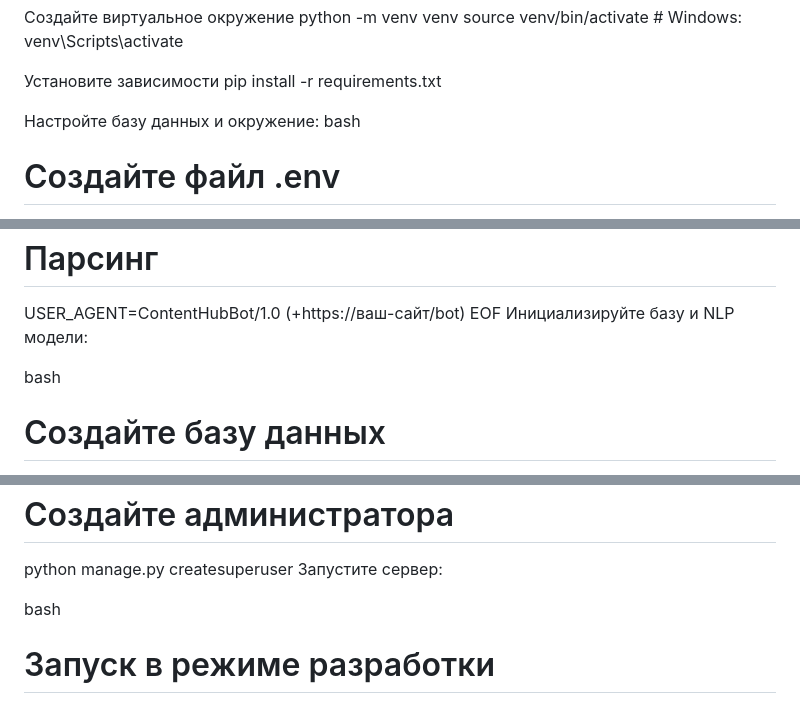
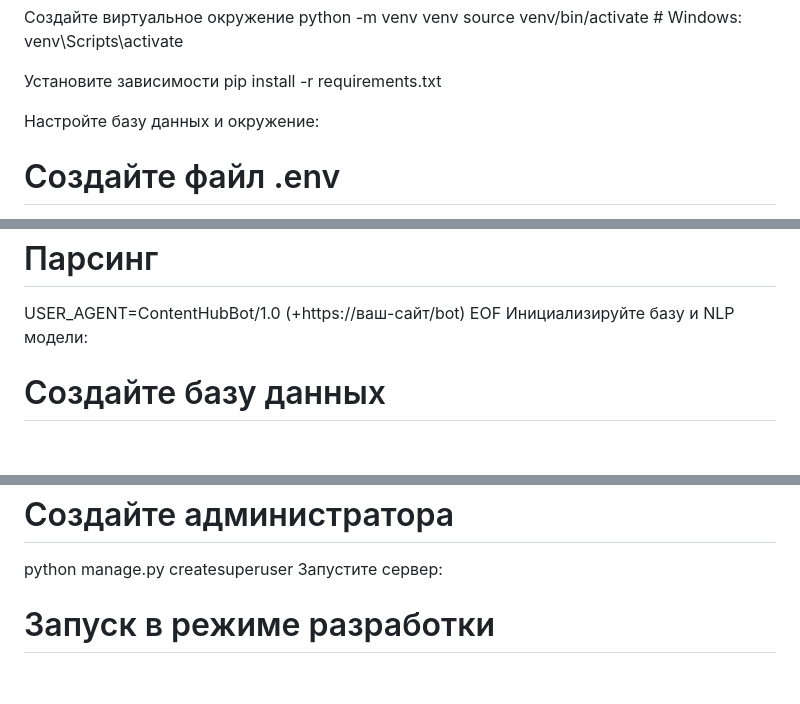
Before and after one commit to Egorchik123321/projectforurfu, a Markdown page: README.md, 3 parts joined by grey strips. GitHub-like rendering; blank space fills up the shorter version.

```diff
--- a/README.md
+++ b/README.md
@@ -45,7 +45,7 @@ bash:
   pip install -r requirements.txt
 
 Настройте базу данных и окружение:
-bash
+
   # Создайте файл .env
   cat > .env << EOF
   SECRET_KEY=ваш-секретный-ключ-сгенерируйте-новый
@@ -65,7 +65,7 @@ bash
   EOF
   Инициализируйте базу и NLP модели:
 
-bash
+
   # Создайте базу данных
   sudo -u postgres createdb contenthub
 
@@ -79,7 +79,7 @@ bash
   python manage.py createsuperuser
   Запустите сервер:
 
-bash
+
   # Запуск в режиме разработки
   python manage.py runserver
 
```
